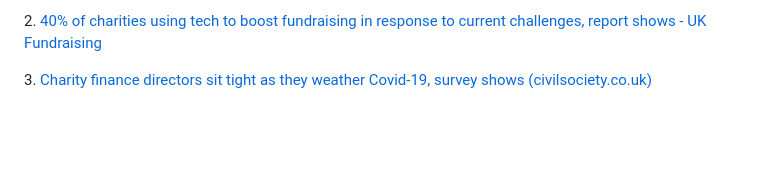
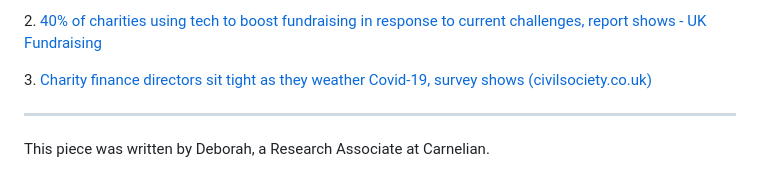
Before and after one commit to carneliansearch/carneliansearch.com, a Markdown page: src/insights/year-in-review-2022-2023.md, the part around the change. Drawn GitHub-style; blank space fills up the shorter version.

Commit message:
Update Insight “year-in-review-2022-2023”

```diff
--- a/src/insights/year-in-review-2022-2023.md
+++ b/src/insights/year-in-review-2022-2023.md
@@ -45,3 +45,7 @@ Finance candidates seemed to be most attracted to challenging and strategic elem
 2﻿. [40% of charities using tech to boost fundraising in response to current challenges, report shows - UK Fundraising](https://fundraising.co.uk/2023/08/25/40-of-charities-using-tech-to-boost-fundraising-in-response-to-current-challenges-report-shows/)
 
 3﻿. [Charity finance directors sit tight as they weather Covid-19, survey shows (civilsociety.co.uk)](https://www.civilsociety.co.uk/news/charity-finance-directors-sit-tight-as-they-weather-covid-19-survey-shows.html)
+
+- - -
+
+This piece was written by Deborah, a Research Associate at Carnelian.
```
